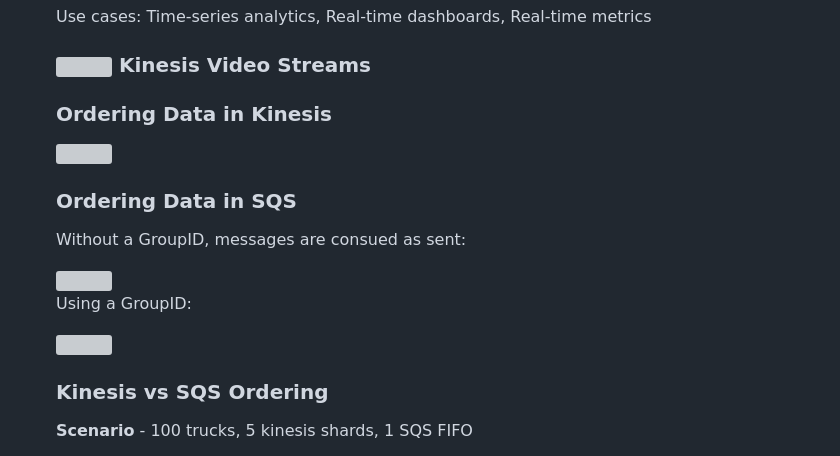
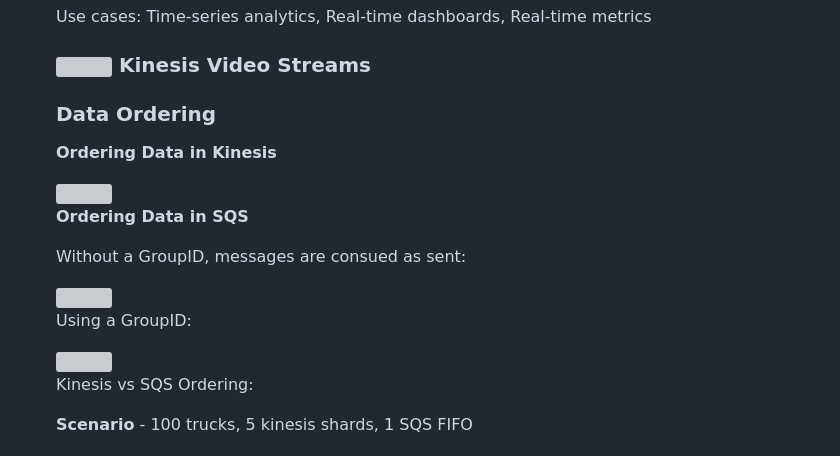
Before and after one commit to andymac-ai/aws-saa-c03, a Markdown page: README.md, the part around one of its changes. Rendered like a GitHub page; grey boxes are pictures that could not be loaded.

Commit message:
update data ordering

```diff
--- a/README.md
+++ b/README.md
@@ -1185,11 +1184,13 @@ Use cases: Time-series analytics, Real-time dashboards, Real-time metrics
 
 ### <img src="https://github.com/cgrundman/aws-saa-c03/blob/main/icons/Kinesis-Video-Streams.png" width="25"/></td> Kinesis Video Streams
 
-### Ordering Data in Kinesis
+### Data Ordering
+
+**Ordering Data in Kinesis**
 
 <img src="https://github.com/cgrundman/aws-saa-c03/blob/main/images/ordering_kinesis.png" width="300"/>
 
-### Ordering Data in SQS
+**Ordering Data in SQS**
 
 Without a GroupID, messages are consued as sent:
 
@@ -1199,7 +1200,7 @@ Using a GroupID:
 
 <img src="https://github.com/cgrundman/aws-saa-c03/blob/main/images/ordering_kinesis.png" width="300"/>
 
-### Kinesis vs SQS Ordering
+Kinesis vs SQS Ordering:
 
 **Scenario** - 100 trucks, 5 kinesis shards, 1 SQS FIFO
 
```
Also changed, not shown: other parts of README.md (+1 -2 lines).
